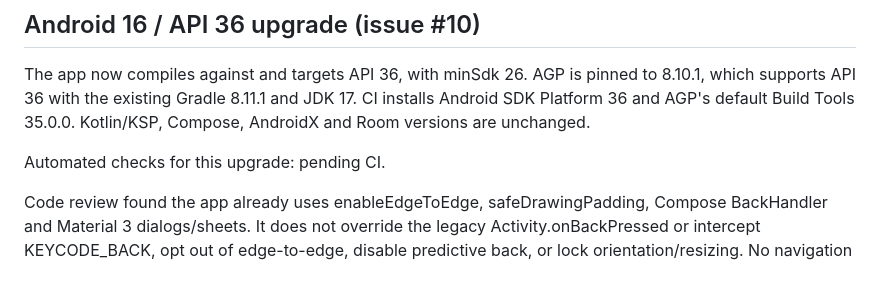
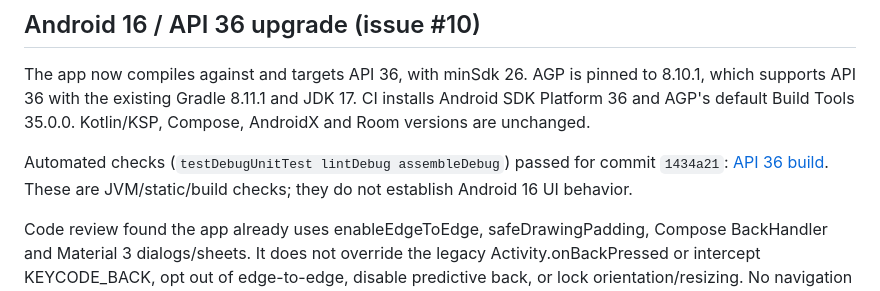
Before and after one commit to qualified-opinion/offline-ebook-reader, a Markdown page: VALIDATION.md, the part around the change. Rendered like a GitHub page.

Commit message:
Record successful API 36 build and outstanding device validation

```diff
--- a/VALIDATION.md
+++ b/VALIDATION.md
@@ -7,7 +7,9 @@ to 8.10.1, which supports API 36 with the existing Gradle 8.11.1 and JDK 17.
 CI installs Android SDK Platform 36 and AGP's default Build Tools 35.0.0.
 Kotlin/KSP, Compose, AndroidX and Room versions are unchanged.
 
-Automated checks for this upgrade: pending CI.
+Automated checks (`testDebugUnitTest lintDebug assembleDebug`) passed for commit
+`1434a21`: [API 36 build](https://github.com/qualified-opinion/offline-ebook-reader/actions/runs/39118392457).
+These are JVM/static/build checks; they do not establish Android 16 UI behavior.
 
 Code review found the app already uses enableEdgeToEdge, safeDrawingPadding,
 Compose BackHandler and Material 3 dialogs/sheets. It does not override the
```
